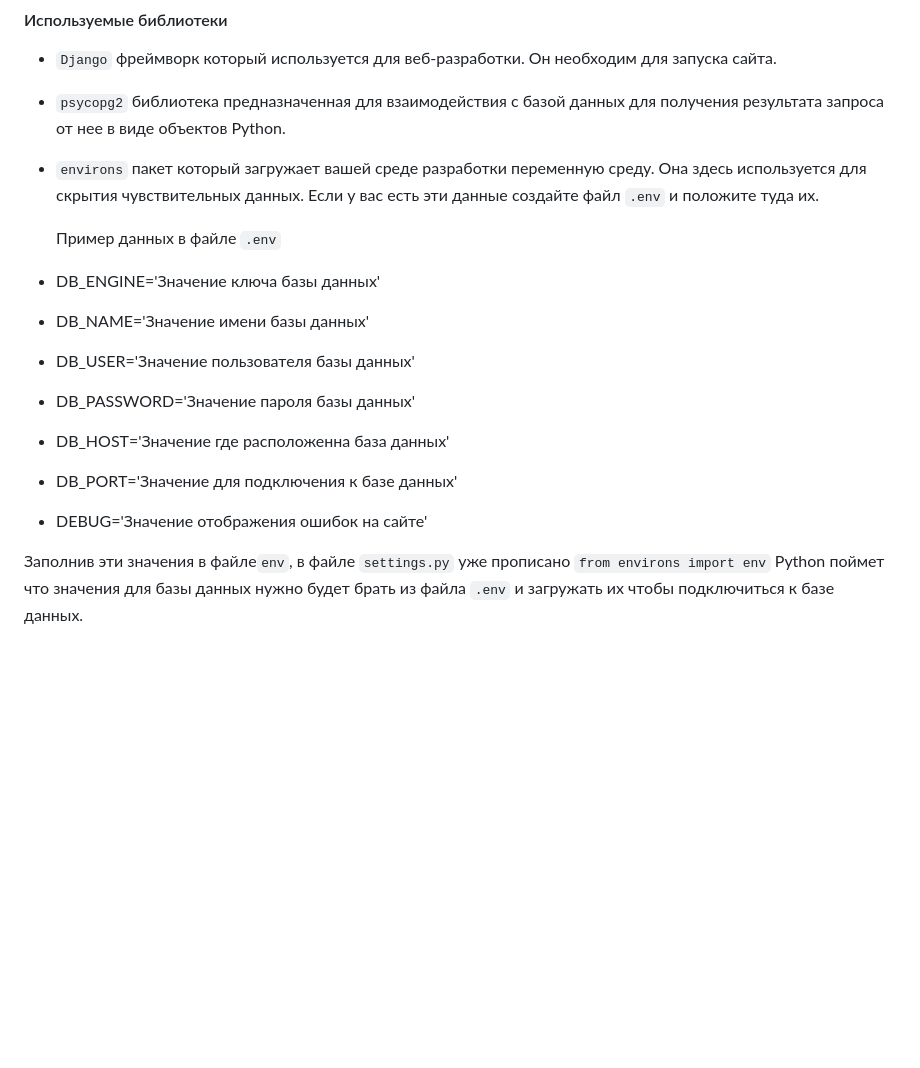
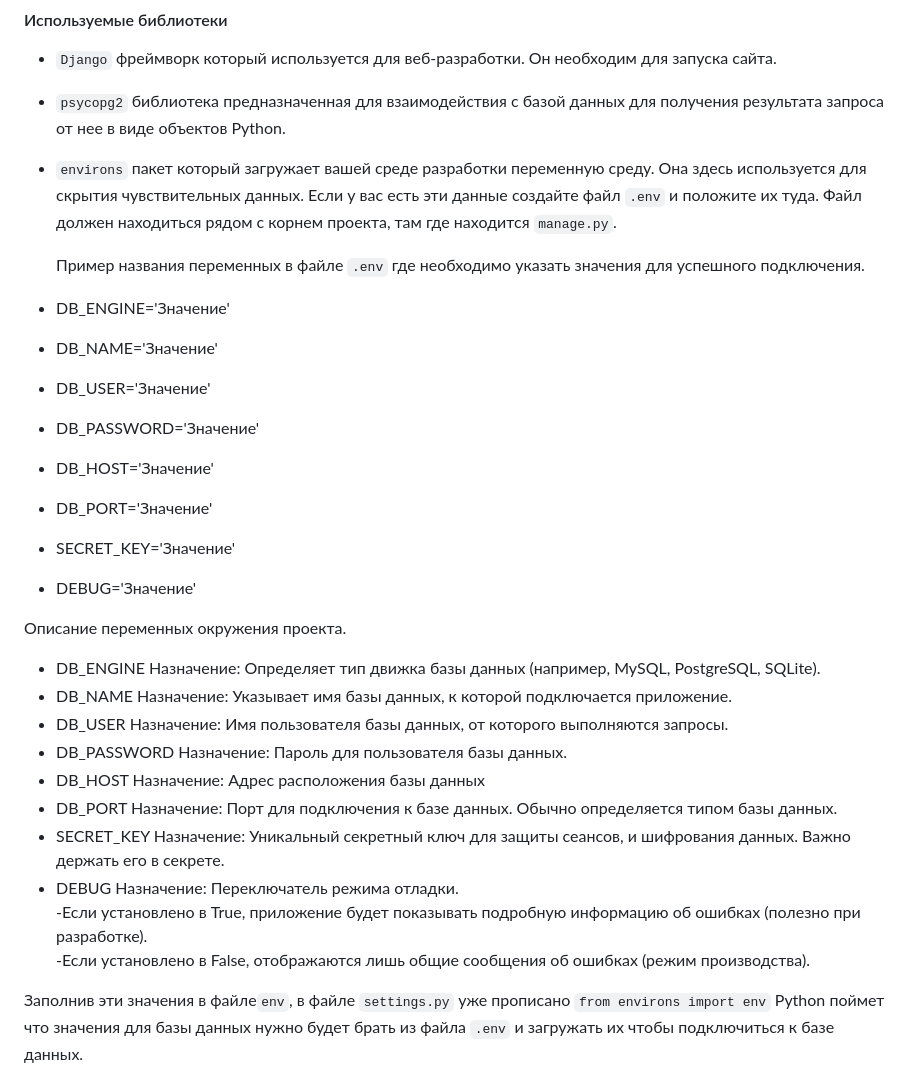
Before and after one commit to Aleksan-dres/security-console_2, a Markdown page: README.md, the part around the change. Drawn GitHub-style; blank space fills up the shorter version.

Commit message:
Update README.md
Добавил описание о переменных окружения

```diff
--- a/README.md
+++ b/README.md
@@ -16,17 +16,32 @@ pip install -r requirements.txt
 #### Используемые библиотеки
 * `Django` фреймворк который используется для веб-разработки. Он необходим для запуска сайта.
 * `psycopg2` библиотека предназначенная для взаимодействия с базой данных для получения результата запроса от нее в виде объектов Python.
-* `environs` пакет который загружает вашей среде разработки переменную среду. Она здесь используется для скрытия чувствительных данных. Если у вас есть эти данные создайте файл `.env`  и положите туда их.
+* `environs` пакет который загружает вашей среде разработки переменную среду. Она здесь используется для скрытия чувствительных данных. Если у вас есть эти данные создайте файл `.env`  и положите их туда. Файл должен находиться рядом с корнем проекта, там где находится `manage.py`.
 
 
-  Пример данных в файле `.env`
-* DB_ENGINE='Значение ключа базы данных'
-* DB_NAME='Значение имени базы данных'
-* DB_USER='Значение пользователя базы данных'
-* DB_PASSWORD='Значение пароля базы данных'
-* DB_HOST='Значение где расположенна база данных'
-* DB_PORT='Значение для подключения к базе данных'
-* DEBUG='Значение отображения ошибок на сайте'
+  Пример названия переменных в файле `.env` где необходимо указать значения для успешного подключения.
+* DB_ENGINE='Значение'
+* DB_NAME='Значение'
+* DB_USER='Значение'
+* DB_PASSWORD='Значение'
+* DB_HOST='Значение'
+* DB_PORT='Значение'
+* SECRET_KEY='Значение'
+* DEBUG='Значение'
+
+Описание переменных окружения проекта.
+
+
+* DB_ENGINE Назначение: Определяет тип движка базы данных (например, MySQL, PostgreSQL, SQLite).
+* DB_NAME Назначение: Указывает имя базы данных, к которой подключается приложение.
+* DB_USER Назначение: Имя пользователя базы данных, от которого выполняются запросы.
+* DB_PASSWORD Назначение: Пароль для пользователя базы данных.
+* DB_HOST Назначение: Адрес расположения базы данных
+* DB_PORT Назначение: Порт для подключения к базе данных. Обычно определяется типом базы данных.
+* SECRET_KEY Назначение: Уникальный секретный ключ для защиты сеансов, и шифрования данных. Важно держать его в секрете.
+* DEBUG Назначение: Переключатель режима отладки.
+-Если установлено в True, приложение будет показывать подробную информацию об ошибках (полезно при разработке).
+-Если установлено в False, отображаются лишь общие сообщения об ошибках (режим производства).
 
 
 Заполнив эти значения в файле`env`, в файле `settings.py` уже прописано `from environs import env` Python поймет что значения для базы данных нужно будет брать из файла `.env` и загружать их чтобы подключиться к базе данных.
```
